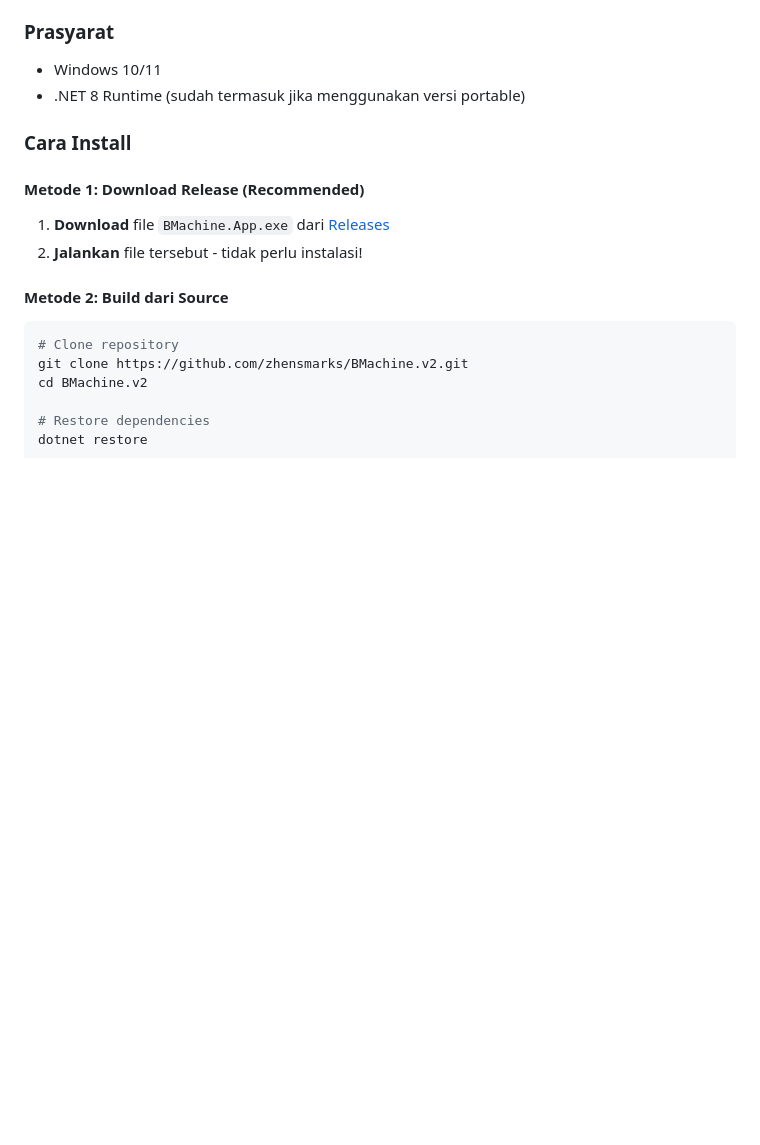
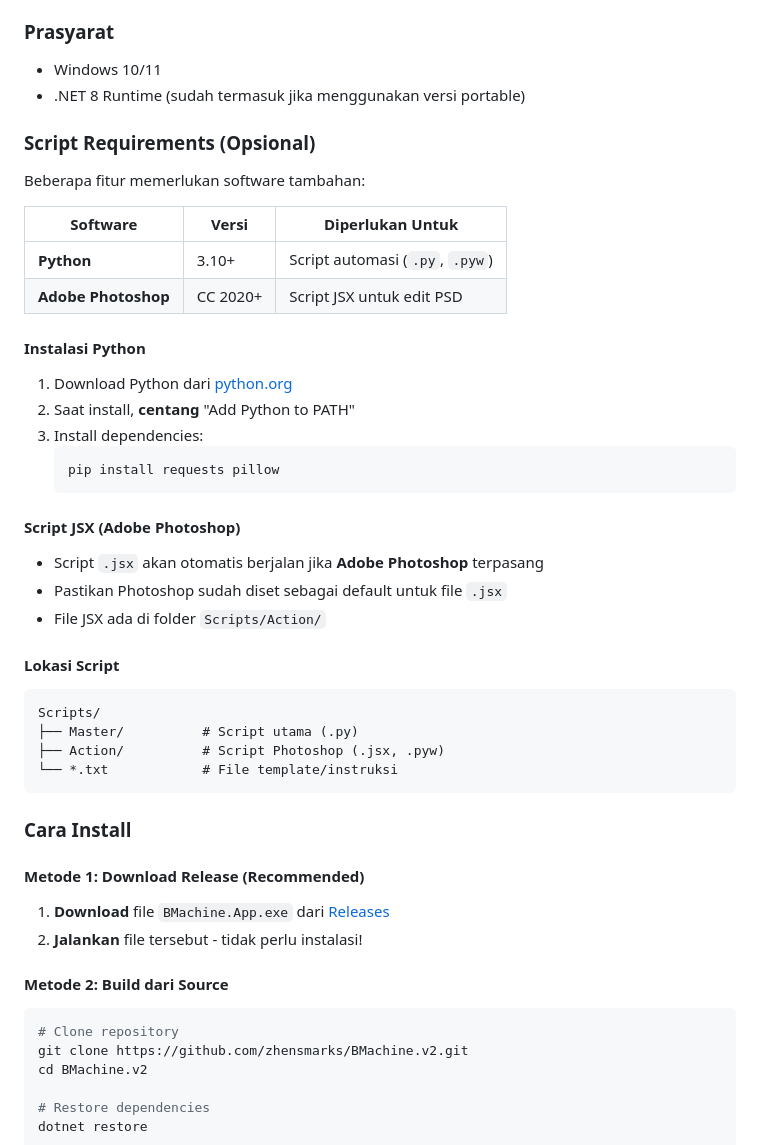
Before and after one commit to zhensmarks/BMachine.v2, a Markdown page: README.md, the part around the change. GitHub-like rendering; blank space fills up the shorter version.

Commit message:
docs: Add script requirements section (Python, Adobe Photoshop)

````diff
--- a/README.md
+++ b/README.md
@@ -111,6 +111,35 @@ Integrasi dengan Google Sheets untuk tracking data:
 ### Prasyarat
 - Windows 10/11
 - .NET 8 Runtime (sudah termasuk jika menggunakan versi portable)
+
+### Script Requirements (Opsional)
+Beberapa fitur memerlukan software tambahan:
+
+| Software | Versi | Diperlukan Untuk |
+|----------|-------|------------------|
+| **Python** | 3.10+ | Script automasi (`.py`, `.pyw`) |
+| **Adobe Photoshop** | CC 2020+ | Script JSX untuk edit PSD |
+
+#### Instalasi Python
+1. Download Python dari [python.org](https://python.org)
+2. Saat install, **centang** "Add Python to PATH"
+3. Install dependencies:
+   ```bash
+   pip install requests pillow
+   ```
+
+#### Script JSX (Adobe Photoshop)
+- Script `.jsx` akan otomatis berjalan jika **Adobe Photoshop** terpasang
+- Pastikan Photoshop sudah diset sebagai default untuk file `.jsx`
+- File JSX ada di folder `Scripts/Action/`
+
+#### Lokasi Script
+```
+Scripts/
+├── Master/          # Script utama (.py)
+├── Action/          # Script Photoshop (.jsx, .pyw)
+└── *.txt            # File template/instruksi
+```
 
 ### Cara Install
 
````
